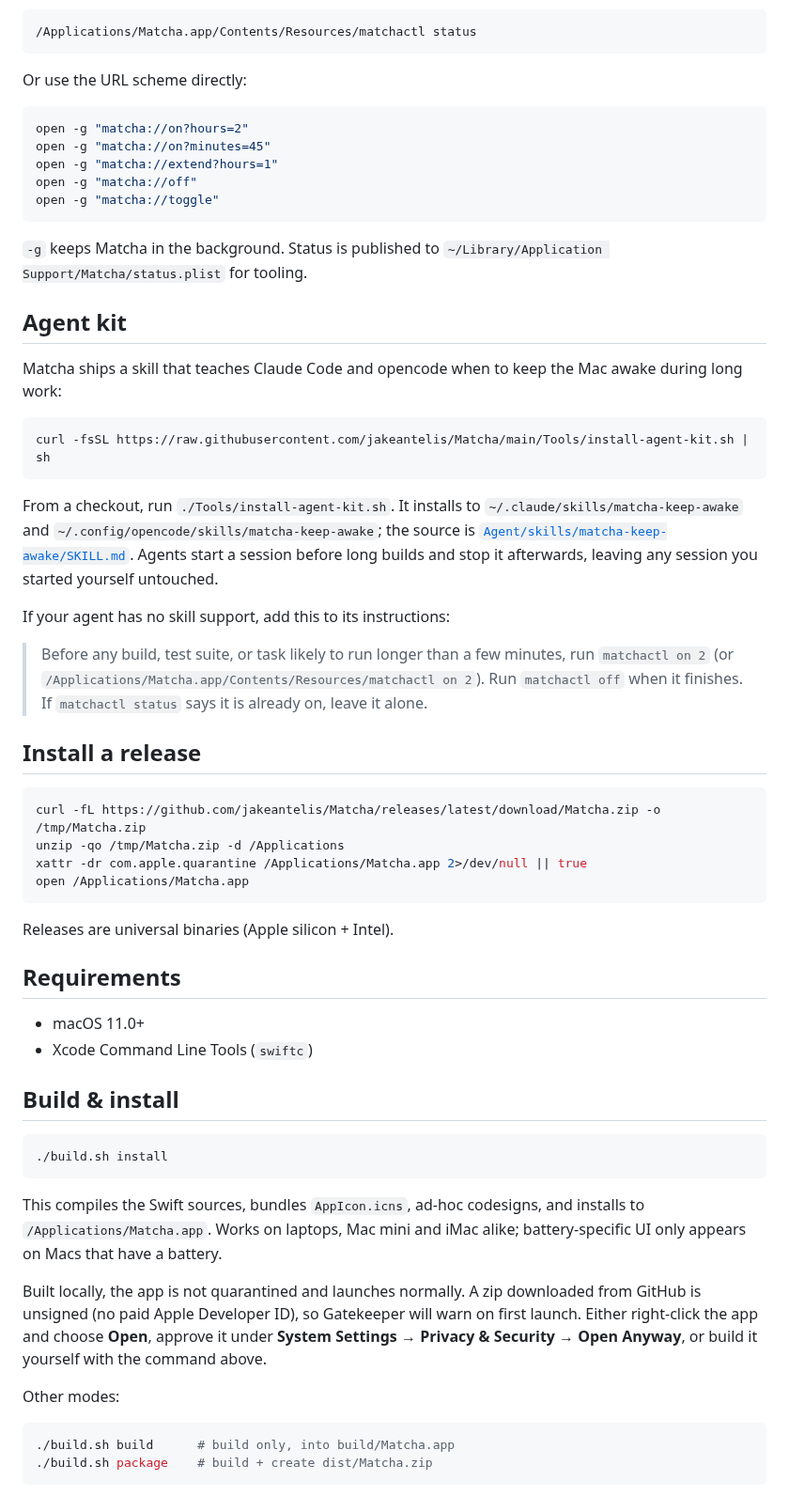
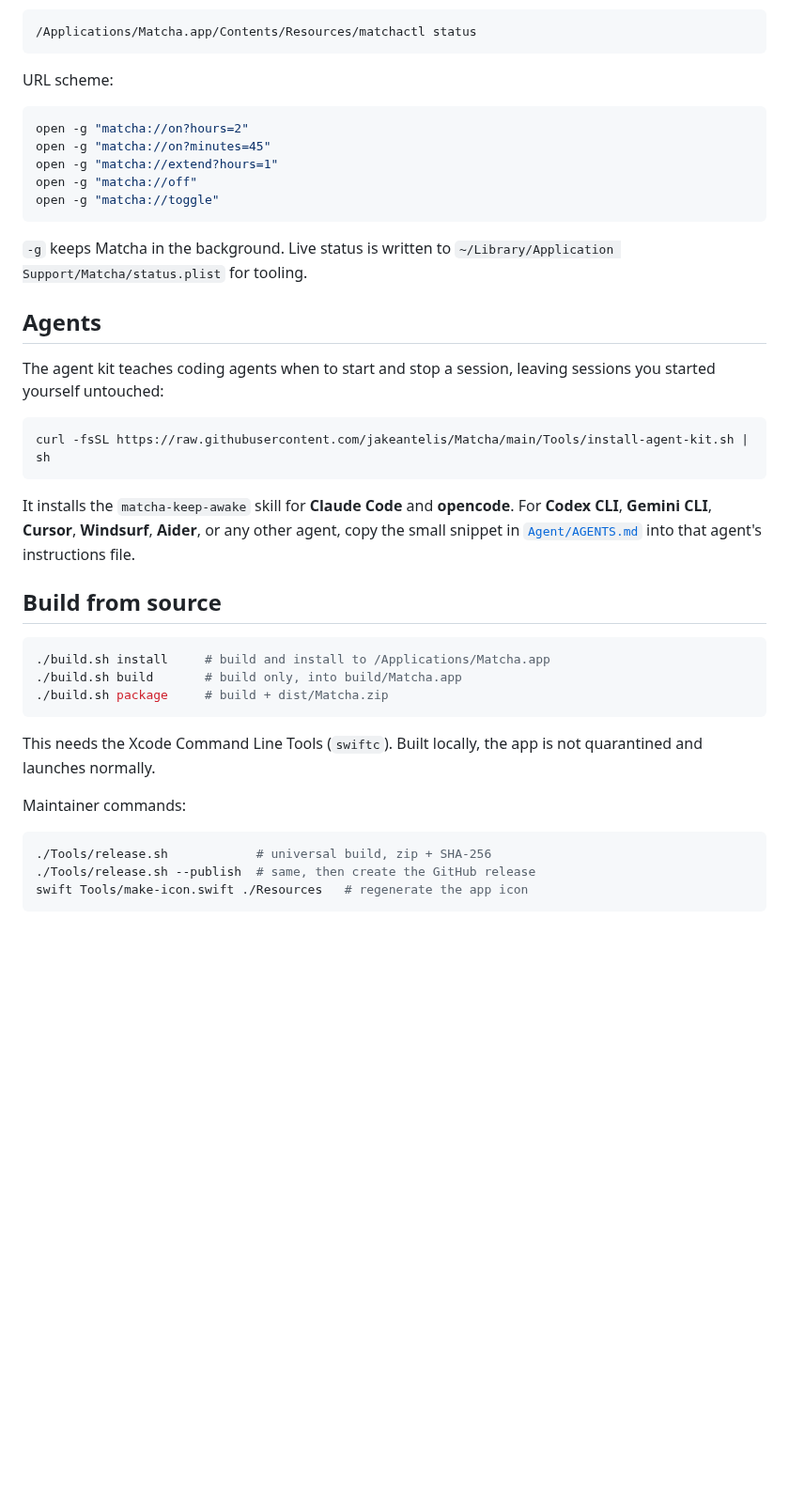
Before and after one commit to jakeantelis/Matcha, a Markdown page: README.md, the part around one of its changes. Shown at 94% size. Rendered like a GitHub page; blank space fills up the shorter version.

````diff
--- a/README.md
+++ b/README.md
@@ -35,7 +72,7 @@ The CLI lives inside the bundle:
 /Applications/Matcha.app/Contents/Resources/matchactl status
 ```
 
-Or use the URL scheme directly:
+URL scheme:
 
 ```sh
 open -g "matcha://on?hours=2"
@@ -45,66 +82,39 @@ open -g "matcha://off"
 open -g "matcha://toggle"
 ```
 
-`-g` keeps Matcha in the background. Status is published to
+`-g` keeps Matcha in the background. Live status is written to
 `~/Library/Application Support/Matcha/status.plist` for tooling.
 
-## Agent kit
+## Agents
 
-Matcha ships a skill that teaches Claude Code and opencode when to keep the Mac
-awake during long work:
+The agent kit teaches coding agents when to start and stop a session, leaving
+sessions you started yourself untouched:
 
 ```sh
 curl -fsSL https://raw.githubusercontent.com/jakeantelis/Matcha/main/Tools/install-agent-kit.sh | sh
 ```
 
-From a checkout, run `./Tools/install-agent-kit.sh`. It installs to
-`~/.claude/skills/matcha-keep-awake` and `~/.config/opencode/skills/matcha-keep-awake`;
-the source is [`Agent/skills/matcha-keep-awake/SKILL.md`](Agent/skills/matcha-keep-awake/SKILL.md).
-Agents start a session before long builds and stop it afterwards, leaving any
-session you started yourself untouched.
+It installs the `matcha-keep-awake` skill for **Claude Code** and **opencode**.
+For **Codex CLI**, **Gemini CLI**, **Cursor**, **Windsurf**, **Aider**, or any
+other agent, copy the small snippet in [`Agent/AGENTS.md`](Agent/AGENTS.md) into
+that agent's instructions file.
 
-If your agent has no skill support, add this to its instructions:
-
-> Before any build, test suite, or task likely to run longer than a few minutes,
-> run `matchactl on 2` (or `/Applications/Matcha.app/Contents/Resources/matchactl on 2`).
-> Run `matchactl off` when it finishes. If `matchactl status` says it is already
-> on, leave it alone.
-
-## Install a release
+## Build from source
 
 ```sh
-curl -fL https://github.com/jakeantelis/Matcha/releases/latest/download/Matcha.zip -o /tmp/Matcha.zip
-unzip -qo /tmp/Matcha.zip -d /Applications
-xattr -dr com.apple.quarantine /Applications/Matcha.app 2>/dev/null || true
-open /Applications/Matcha.app
+./build.sh install     # build and install to /Applications/Matcha.app
+./build.sh build       # build only, into build/Matcha.app
+./build.sh package     # build + dist/Matcha.zip
 ```
 
-Releases are universal binaries (Apple silicon + Intel).
+This needs the Xcode Command Line Tools (`swiftc`). Built locally, the app is not
+quarantined and launches normally.
 
-## Requirements
-
-- macOS 11.0+
-- Xcode Command Line Tools (`swiftc`)
-
-## Build & install
+Maintainer commands:
 
 ```sh
-./build.sh install
+./Tools/release.sh            # universal build, zip + SHA-256
+./Tools/release.sh --publish  # same, then create the GitHub release
+swift Tools/make-icon.swift ./Resources   # regenerate the app icon
 ```
 
-This compiles the Swift sources, bundles `AppIcon.icns`, ad-hoc codesigns, and installs to `/Applications/Matcha.app`.
-Works on laptops, Mac mini and iMac alike; battery-specific UI only appears on Macs that have a battery.
-
-Built locally, the app is not quarantined and launches normally. A zip downloaded
-from GitHub is unsigned (no paid Apple Developer ID), so Gatekeeper will warn on
-first launch. Either right-click the app and choose **Open**, approve it under
-**System Settings → Privacy & Security → Open Anyway**, or build it yourself with
-the command above.
-
-Other modes:
-
-```sh
-./build.sh build      # build only, into build/Matcha.app
-./build.sh package    # build + create dist/Matcha.zip
-```
-
````
Also changed, not shown: other parts of README.md (+55 -35 lines), Agent/AGENTS.md (added, +26 -0 lines), RELEASE_NOTES.md (+12 -10 lines), docs/screenshot.png (added), 6 other files.
